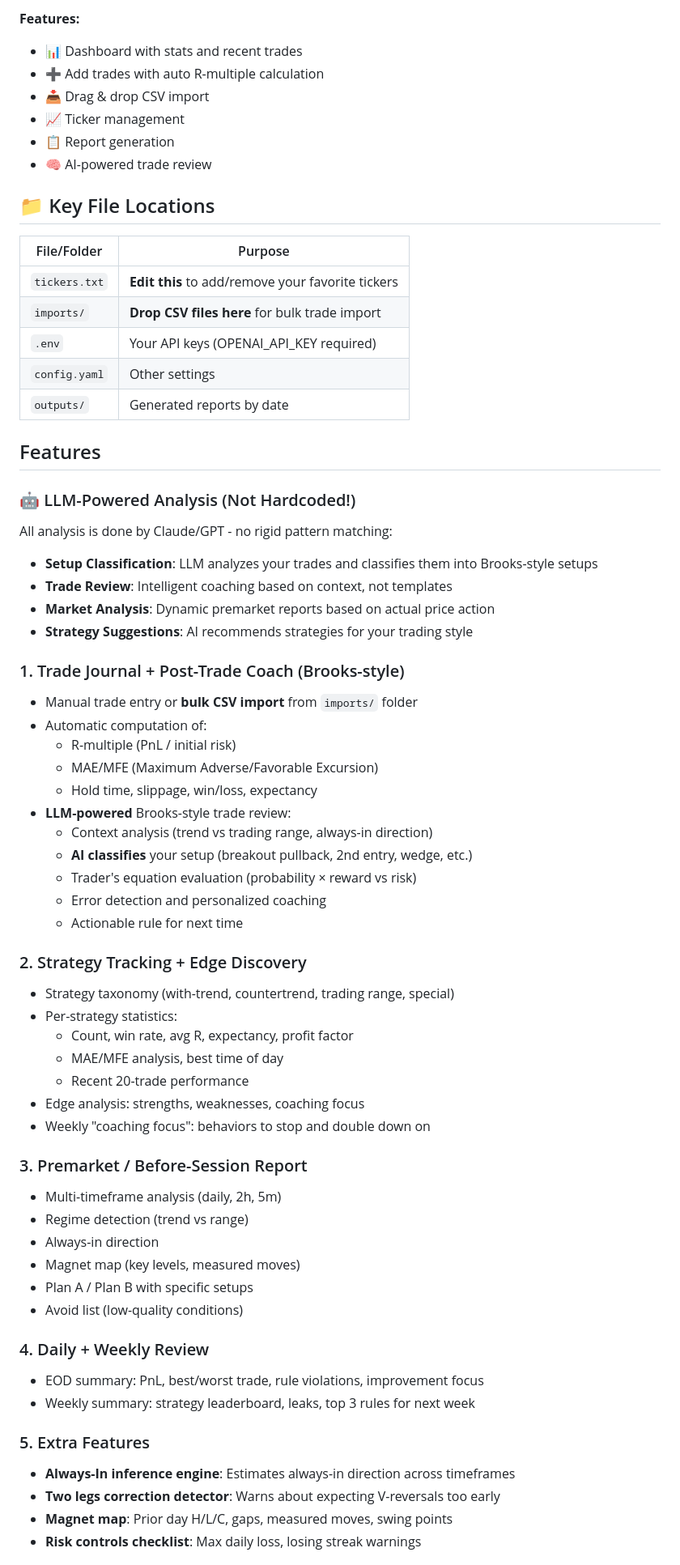
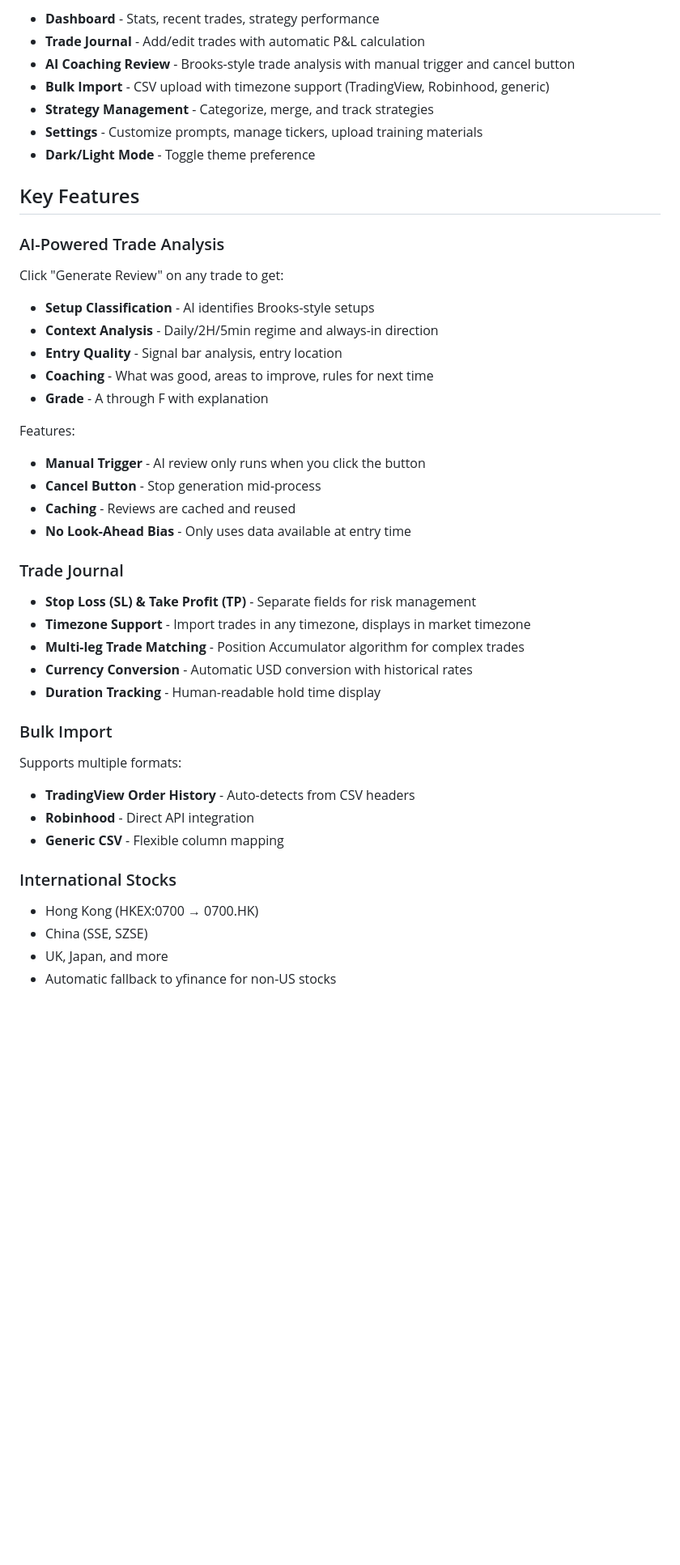
Before and after one commit to aaronsxzhao/my_ai_powered_trading_assistant, a Markdown page: README.md, the part around one of its changes. Shown at 81% size. GitHub-like rendering; blank space fills up the shorter version.

```diff
--- a/README.md
+++ b/README.md
@@ -75,69 +70,48 @@ pkill -f "app.main web"
 
-**Features:**
-- 📊 Dashboard with stats and recent trades
-- ➕ Add trades with auto R-multiple calculation
-- 📥 Drag & drop CSV import
-- 📈 Ticker management
-- 📋 Report generation
-- 🧠 AI-powered trade review
+- **Dashboard** - Stats, recent trades, strategy performance
+- **Trade Journal** - Add/edit trades with automatic P&L calculation
+- **AI Coaching Review** - Brooks-style trade analysis with manual trigger and cancel button
+- **Bulk Import** - CSV upload with timezone support (TradingView, Robinhood, generic)
+- **Strategy Management** - Categorize, merge, and track strategies
+- **Settings** - Customize prompts, manage tickers, upload training materials
+- **Dark/Light Mode** - Toggle theme preference
 
-## 📁 Key File Locations
+## Key Features
 
-| File/Folder | Purpose |
-|-------------|---------|
-| `tickers.txt` | **Edit this** to add/remove your favorite tickers |
-| `imports/` | **Drop CSV files here** for bulk trade import |
-| `.env` | Your API keys (OPENAI_API_KEY required) |
-| `config.yaml` | Other settings |
-| `outputs/` | Generated reports by date |
+### AI-Powered Trade Analysis
 
-## Features
+Click "Generate Review" on any trade to get:
+- **Setup Classification** - AI identifies Brooks-style setups
+- **Context Analysis** - Daily/2H/5min regime and always-in direction
+- **Entry Quality** - Signal bar analysis, entry location
+- **Coaching** - What was good, areas to improve, rules for next time
+- **Grade** - A through F with explanation
 
-### 🤖 LLM-Powered Analysis (Not Hardcoded!)
+Features:
+- **Manual Trigger** - AI review only runs when you click the button
+- **Cancel Button** - Stop generation mid-process
+- **Caching** - Reviews are cached and reused
+- **No Look-Ahead Bias** - Only uses data available at entry time
 
-All analysis is done by Claude/GPT - no rigid pattern matching:
-- **Setup Classification**: LLM analyzes your trades and classifies them into Brooks-style setups
-- **Trade Review**: Intelligent coaching based on context, not templates
-- **Market Analysis**: Dynamic premarket reports based on actual price action
-- **Strategy Suggestions**: AI recommends strategies for your trading style
+### Trade Journal
 
-### 1. Trade Journal + Post-Trade Coach (Brooks-style)
-- Manual trade entry or **bulk CSV import** from `imports/` folder
-- Automatic computation of:
-  - R-multiple (PnL / initial risk)
-  - MAE/MFE (Maximum Adverse/Favorable Excursion)
-  - Hold time, slippage, win/loss, expectancy
-- **LLM-powered** Brooks-style trade review:
-  - Context analysis (trend vs trading range, always-in direction)
-  - **AI classifies** your setup (breakout pullback, 2nd entry, wedge, etc.)
-  - Trader's equation evaluation (probability × reward vs risk)
-  - Error detection and personalized coaching
-  - Actionable rule for next time
+- **Stop Loss (SL) & Take Profit (TP)** - Separate fields for risk management
+- **Timezone Support** - Import trades in any timezone, displays in market timezone
+- **Multi-leg Trade Matching** - Position Accumulator algorithm for complex trades
+- **Currency Conversion** - Automatic USD conversion with historical rates
+- **Duration Tracking** - Human-readable hold time display
 
-### 2. Strategy Tracking + Edge Discovery
-- Strategy taxonomy (with-trend, countertrend, trading range, special)
-- Per-strategy statistics:
-  - Count, win rate, avg R, expectancy, profit factor
-  - MAE/MFE analysis, best time of day
-  - Recent 20-trade performance
-- Edge analysis: strengths, weaknesses, coaching focus
-- Weekly "coaching focus": behaviors to stop and double down on
+### Bulk Import
 
-### 3. Premarket / Before-Session Report
-- Multi-timeframe analysis (daily, 2h, 5m)
-- Regime detection (trend vs range)
-- Always-in direction
-- Magnet map (key levels, measured moves)
-- Plan A / Plan B with specific setups
-- Avoid list (low-quality conditions)
+Supports multiple formats:
+- **TradingView Order History** - Auto-detects from CSV headers
+- **Robinhood** - Direct API integration
+- **Generic CSV** - Flexible column mapping
 
-### 4. Daily + Weekly Review
-- EOD summary: PnL, best/worst trade, rule violations, improvement focus
-- Weekly summary: strategy leaderboard, leaks, top 3 rules for next week
+### International Stocks
 
-### 5. Extra Features
-- **Always-In inference engine**: Estimates always-in direction across timeframes
-- **Two legs correction detector**: Warns about expecting V-reversals too early
-- **Magnet map**: Prior day H/L/C, gaps, measured moves, swing points
-- **Risk controls checklist**: Max daily loss, losing streak warnings
+- Hong Kong (HKEX:0700 → 0700.HK)
+- China (SSE, SZSE)
+- UK, Japan, and more
+- Automatic fallback to yfinance for non-US stocks
 
```
Also changed, not shown: other parts of README.md (+113 -267 lines).
